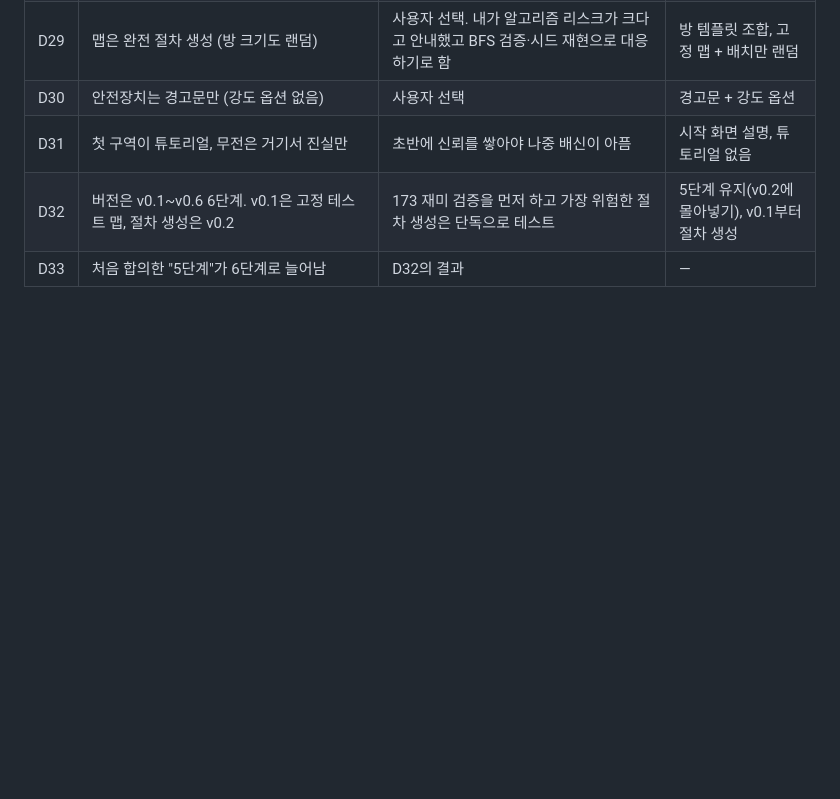
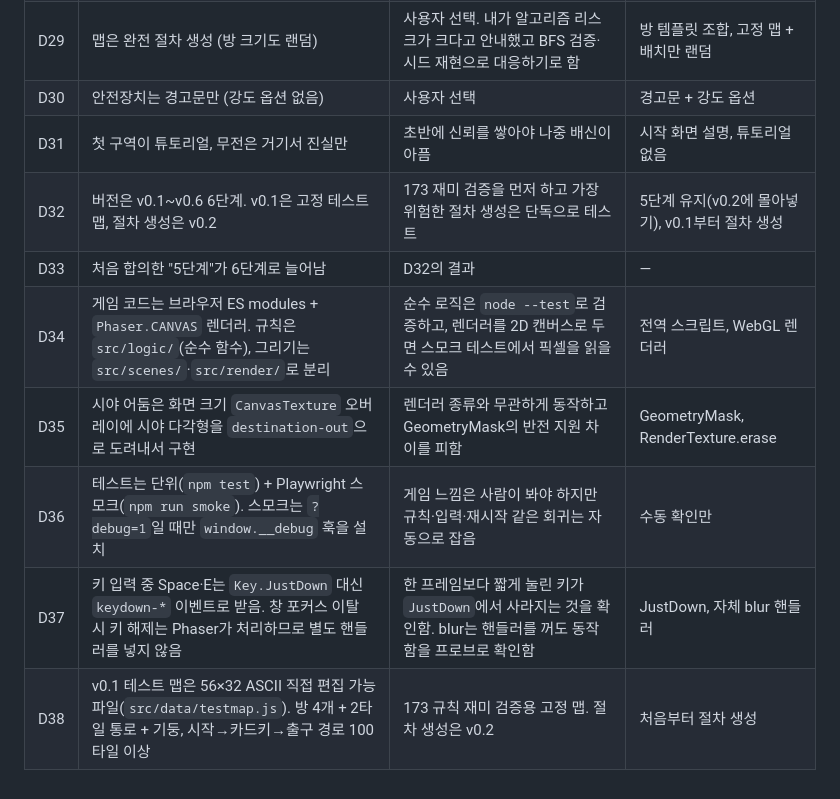
Before and after one commit to choseunghyuk08/scp, a Markdown page: docs/decisions.md, the part around the change. GitHub-like rendering; blank space fills up the shorter version.

Commit message:
docs: finish v0.1 docs and decision log
Co-Authored-By: Claude <noreply@anthropic.com>
Claude-Session: https://claude.ai/code/session_01WPEhDKa4z2HhqA9st7dxvU

```diff
--- a/docs/decisions.md
+++ b/docs/decisions.md
@@ -37,3 +37,8 @@
 | D31 | 첫 구역이 튜토리얼, 무전은 거기서 진실만 | 초반에 신뢰를 쌓아야 나중 배신이 아픔 | 시작 화면 설명, 튜토리얼 없음 |
 | D32 | 버전은 v0.1~v0.6 6단계. v0.1은 고정 테스트 맵, 절차 생성은 v0.2 | 173 재미 검증을 먼저 하고 가장 위험한 절차 생성은 단독으로 테스트 | 5단계 유지(v0.2에 몰아넣기), v0.1부터 절차 생성 |
 | D33 | 처음 합의한 "5단계"가 6단계로 늘어남 | D32의 결과 | — |
+| D34 | 게임 코드는 브라우저 ES modules + `Phaser.CANVAS` 렌더러. 규칙은 `src/logic/`(순수 함수), 그리기는 `src/scenes/`·`src/render/`로 분리 | 순수 로직은 `node --test`로 검증하고, 렌더러를 2D 캔버스로 두면 스모크 테스트에서 픽셀을 읽을 수 있음 | 전역 스크립트, WebGL 렌더러 |
+| D35 | 시야 어둠은 화면 크기 `CanvasTexture` 오버레이에 시야 다각형을 `destination-out`으로 도려내서 구현 | 렌더러 종류와 무관하게 동작하고 GeometryMask의 반전 지원 차이를 피함 | GeometryMask, RenderTexture.erase |
+| D36 | 테스트는 단위(`npm test`) + Playwright 스모크(`npm run smoke`). 스모크는 `?debug=1`일 때만 `window.__debug` 훅을 설치 | 게임 느낌은 사람이 봐야 하지만 규칙·입력·재시작 같은 회귀는 자동으로 잡음 | 수동 확인만 |
+| D37 | 키 입력 중 Space·E는 `Key.JustDown` 대신 `keydown-*` 이벤트로 받음. 창 포커스 이탈 시 키 해제는 Phaser가 처리하므로 별도 핸들러를 넣지 않음 | 한 프레임보다 짧게 눌린 키가 `JustDown`에서 사라지는 것을 확인함. blur는 핸들러를 꺼도 동작함을 프로브로 확인함 | JustDown, 자체 blur 핸들러 |
+| D38 | v0.1 테스트 맵은 56×32 ASCII 직접 편집 가능 파일(`src/data/testmap.js`). 방 4개 + 2타일 통로 + 기둥, 시작→카드키→출구 경로 100타일 이상 | 173 규칙 재미 검증용 고정 맵. 절차 생성은 v0.2 | 처음부터 절차 생성 |
```
Also changed, not shown: docs/roadmap.md (+11 -10 lines), 1 other file.
